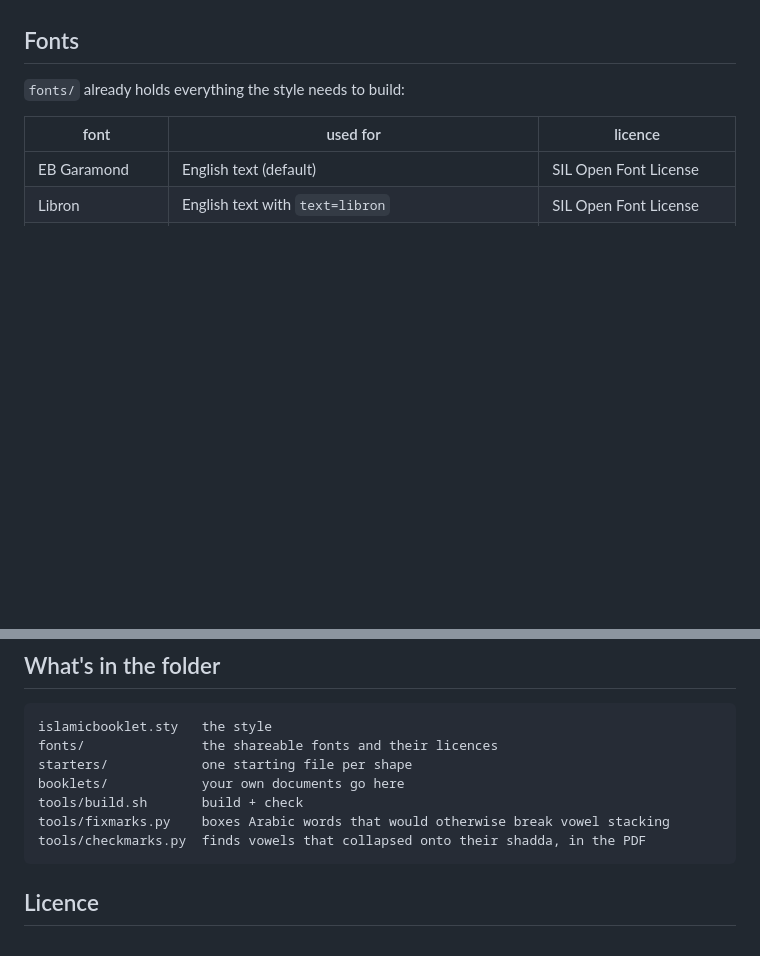
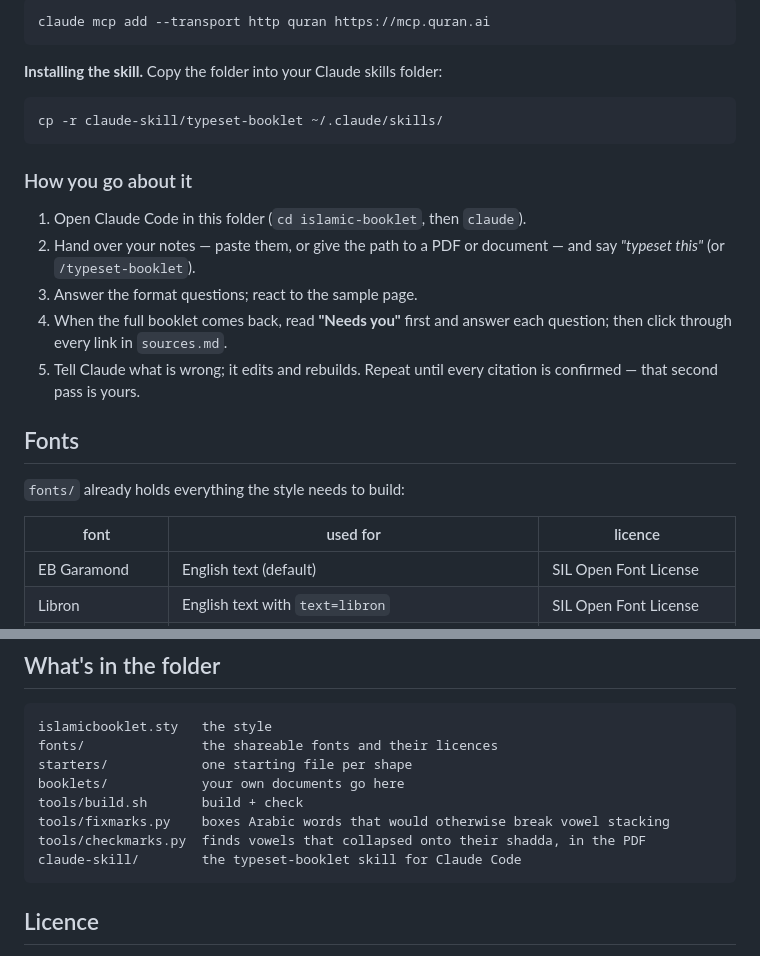
Before and after one commit to AriqArman/islamic-booklet-formatting, a Markdown page: README.md, 2 parts joined by grey strips. Rendered like a GitHub page; blank space fills up the shorter version.

````diff
--- a/README.md
+++ b/README.md
@@ -114,3 +180,24 @@ goes on the page.
+```bash
+claude mcp add --transport http quran https://mcp.quran.ai
+```
+
+**Installing the skill.** Copy the folder into your Claude skills folder:
+
+```bash
+cp -r claude-skill/typeset-booklet ~/.claude/skills/
+```
+
+### How you go about it
+
+1. Open Claude Code in this folder (`cd islamic-booklet`, then `claude`).
+2. Hand over your notes — paste them, or give the path to a PDF or
+   document — and say *"typeset this"* (or `/typeset-booklet`).
+3. Answer the format questions; react to the sample page.
+4. When the full booklet comes back, read **"Needs you"** first and answer
+   each question; then click through every link in `sources.md`.
+5. Tell Claude what is wrong; it edits and rebuilds. Repeat until every
+   citation is confirmed — that second pass is yours.
+
 ## Fonts
 
 `fonts/` already holds everything the style needs to build:
@@ -149,6 +236,7 @@ booklets/            your own documents go here
 tools/build.sh       build + check
 tools/fixmarks.py    boxes Arabic words that would otherwise break vowel stacking
 tools/checkmarks.py  finds vowels that collapsed onto their shadda, in the PDF
+claude-skill/        the typeset-booklet skill for Claude Code
 ```
 
 ## Licence
````
Also changed, not shown: other parts of README.md (+66 -0 lines), claude-skill/typeset-booklet/SKILL.md (added, +141 -0 lines).
